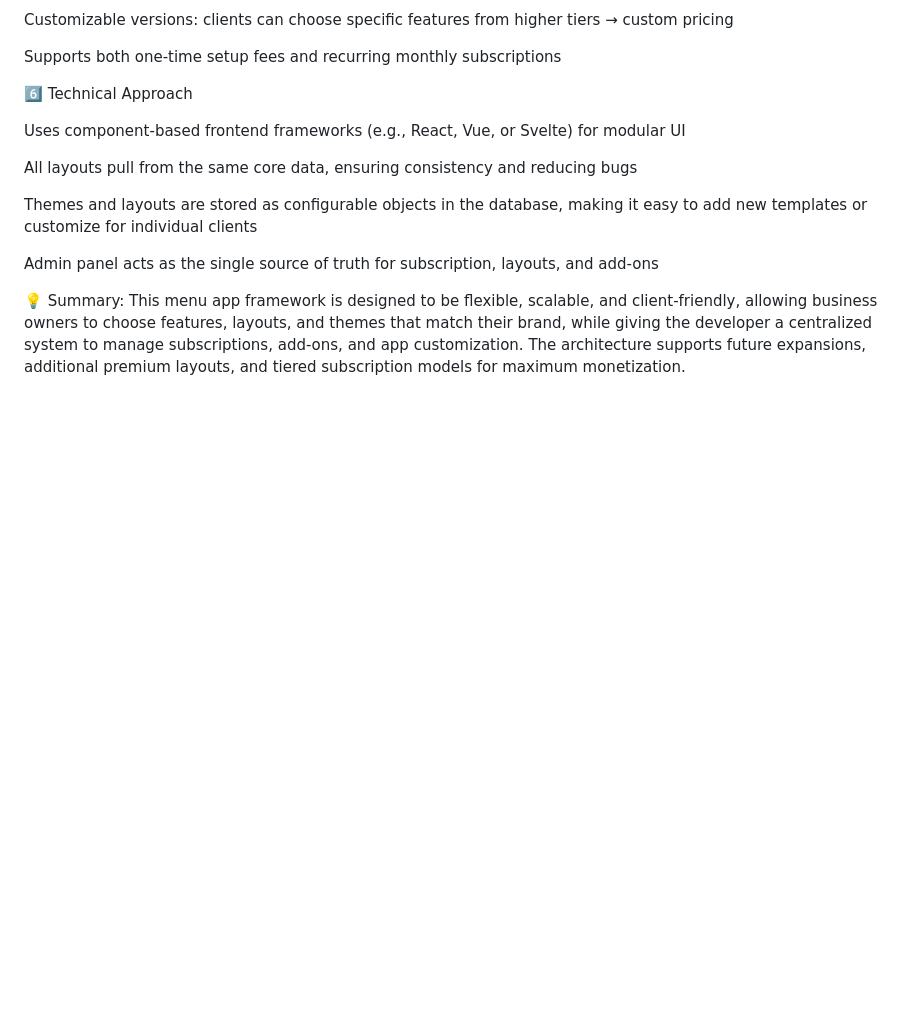
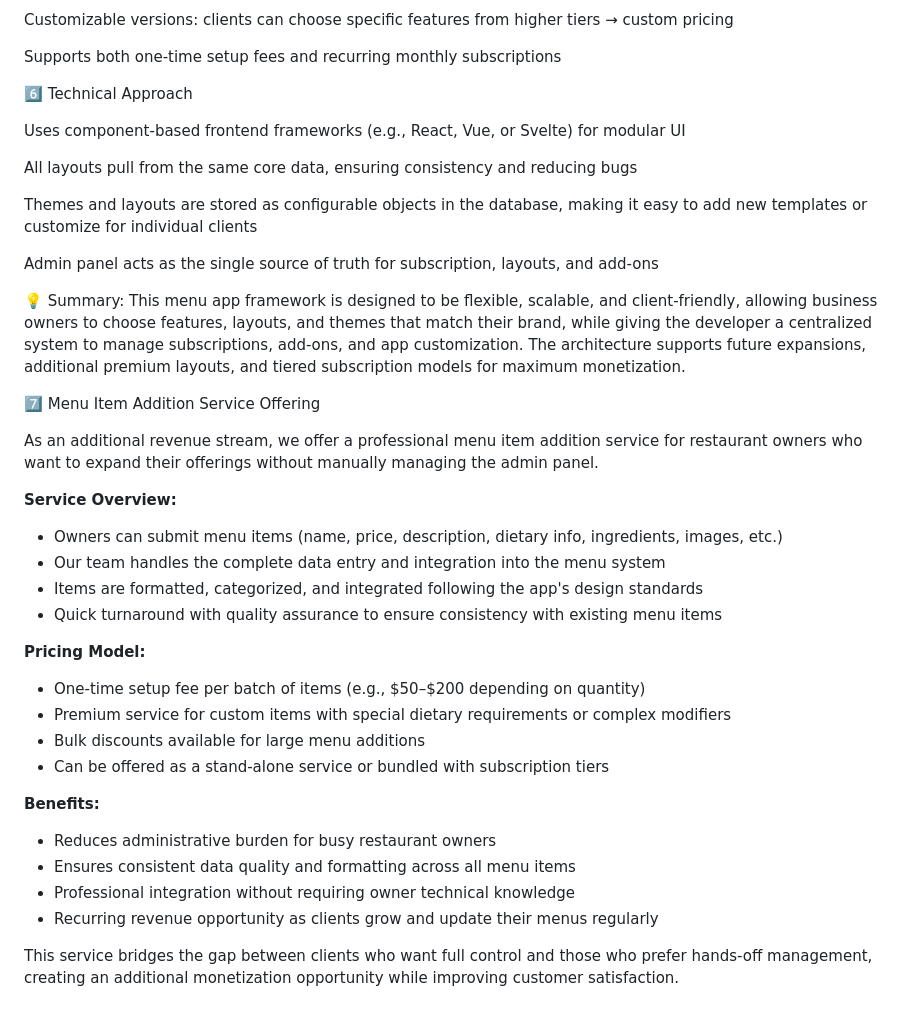
Before and after one commit to ljupce111/cliqueMenu, a Markdown page: README.md, the part around one of its changes. Rendered like a GitHub page; blank space fills up the shorter version.

Commit message:
Update README.md with project TODOs and overview information.

```diff
--- a/README.md
+++ b/README.md
@@ -124,3 +116,27 @@ Admin panel acts as the single source of truth for subscription, layouts, and ad
 
 💡 Summary:
 This menu app framework is designed to be flexible, scalable, and client-friendly, allowing business owners to choose features, layouts, and themes that match their brand, while giving the developer a centralized system to manage subscriptions, add-ons, and app customization. The architecture supports future expansions, additional premium layouts, and tiered subscription models for maximum monetization.
+
+7️⃣ Menu Item Addition Service Offering
+
+As an additional revenue stream, we offer a professional menu item addition service for restaurant owners who want to expand their offerings without manually managing the admin panel.
+
+**Service Overview:**
+- Owners can submit menu items (name, price, description, dietary info, ingredients, images, etc.)
+- Our team handles the complete data entry and integration into the menu system
+- Items are formatted, categorized, and integrated following the app's design standards
+- Quick turnaround with quality assurance to ensure consistency with existing menu items
+
+**Pricing Model:**
+- One-time setup fee per batch of items (e.g., $50–$200 depending on quantity)
+- Premium service for custom items with special dietary requirements or complex modifiers
+- Bulk discounts available for large menu additions
+- Can be offered as a stand-alone service or bundled with subscription tiers
+
+**Benefits:**
+- Reduces administrative burden for busy restaurant owners
+- Ensures consistent data quality and formatting across all menu items
+- Professional integration without requiring owner technical knowledge
+- Recurring revenue opportunity as clients grow and update their menus regularly
+
+This service bridges the gap between clients who want full control and those who prefer hands-off management, creating an additional monetization opportunity while improving customer satisfaction.
```
Also changed, not shown: other parts of README.md (+4 -12 lines).
